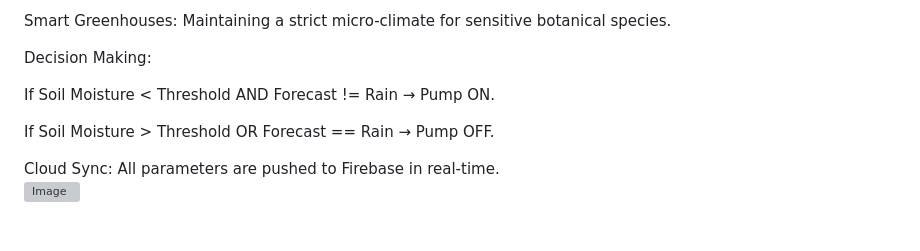
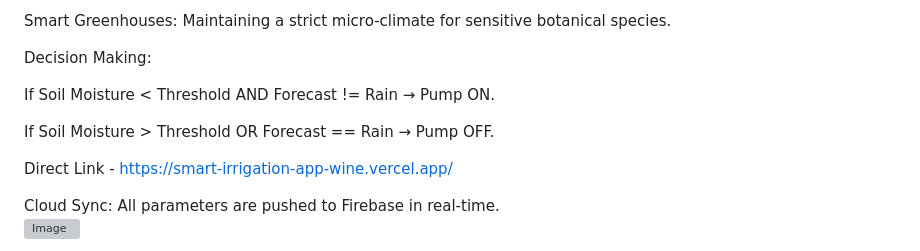
Before and after one commit to snehaagra-wal/SmartIrrigationApp, a Markdown page: README.md, the part around the change. Rendered like a GitHub page; blank space fills up the shorter version; grey boxes are pictures that could not be loaded.

Commit message:
Update README with direct link and cloud sync info
Added direct link to the application and clarified cloud sync feature.

```diff
--- a/README.md
+++ b/README.md
@@ -45,6 +45,8 @@ If Soil Moisture < Threshold AND Forecast != Rain → Pump ON.<br>
 
 If Soil Moisture > Threshold OR Forecast == Rain → Pump OFF.<br>
 
+Direct Link - https://smart-irrigation-app-wine.vercel.app/
+
 Cloud Sync: All parameters are pushed to Firebase in real-time.<br>
 ![Image](https://github.com/user-attachments/assets/522d19ef-3f3d-4344-8660-a8c5221d6fc0)
 
```
